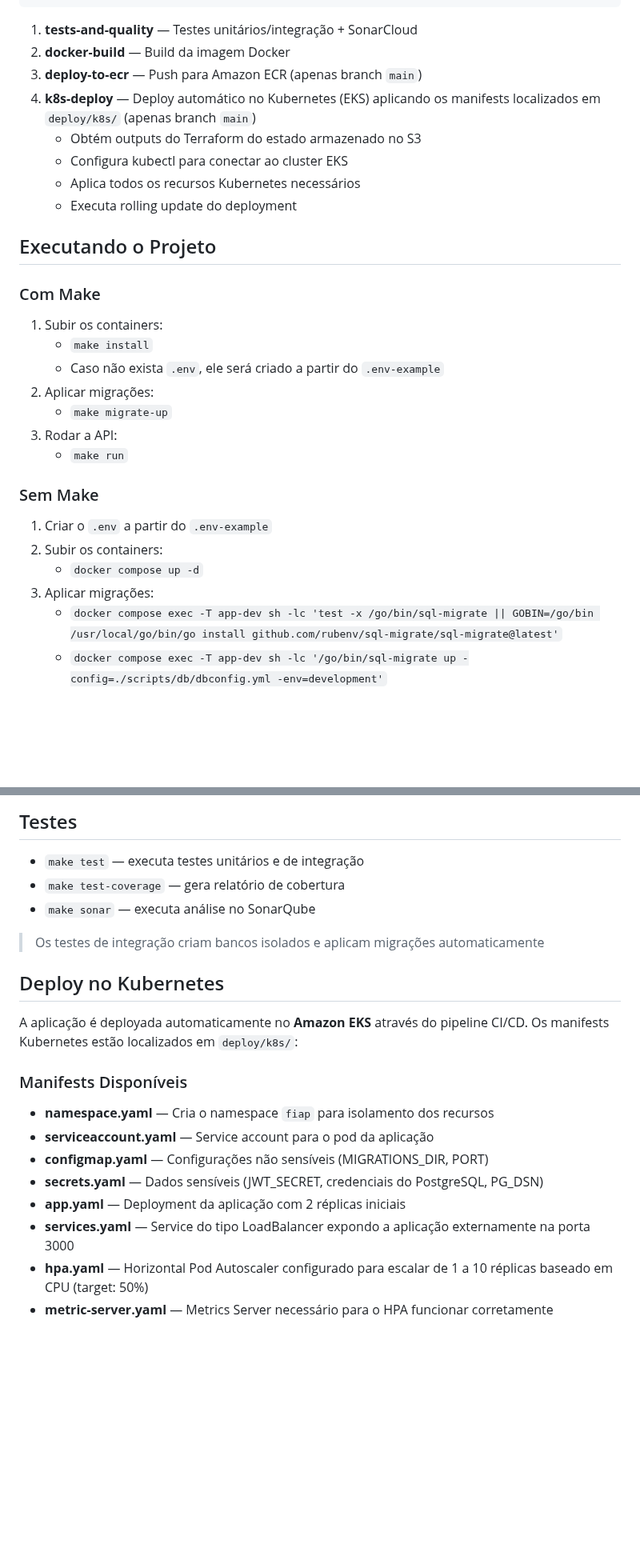
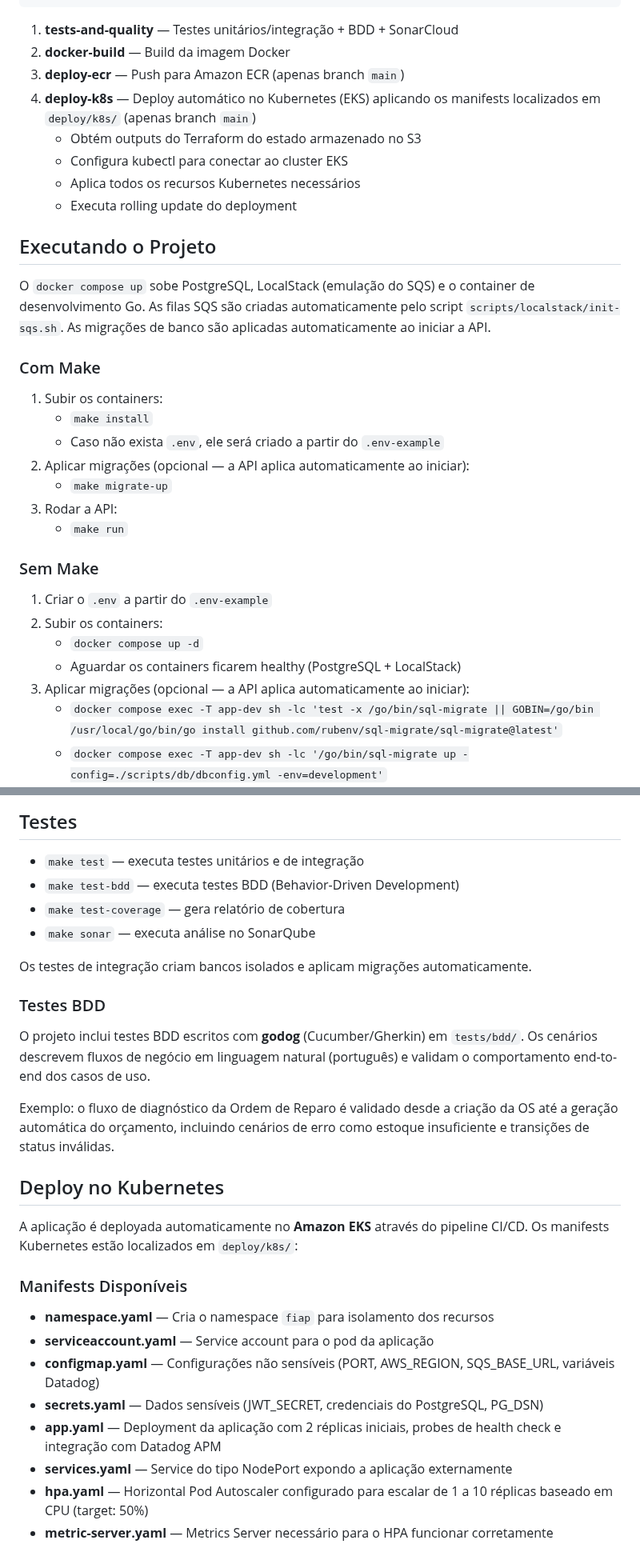
Before and after one commit to soat13/ms-oficina, a Markdown page: README.md, 2 parts joined by grey strips. Shown at 80% size. Drawn GitHub-style; blank space fills up the shorter version.

Commit message:
chore: update readme

````diff
--- a/README.md
+++ b/README.md
@@ -109,10 +112,10 @@ O projeto utiliza **GitHub Actions** para CI/CD automatizado com os seguintes jo
 │   • Code Quality       • Coverage           • Amazon ECR        • Rolling Update            │
 └─────────────────────────────────────────────────────────────────────────────────────────────┘
 ```
-1. **tests-and-quality** — Testes unitários/integração + SonarCloud
+1. **tests-and-quality** — Testes unitários/integração + BDD + SonarCloud
 2. **docker-build** — Build da imagem Docker
-3. **deploy-to-ecr** — Push para Amazon ECR (apenas branch `main`)
-4. **k8s-deploy** — Deploy automático no Kubernetes (EKS) aplicando os manifests localizados em `deploy/k8s/` (apenas branch `main`)
+3. **deploy-ecr** — Push para Amazon ECR (apenas branch `main`)
+4. **deploy-k8s** — Deploy automático no Kubernetes (EKS) aplicando os manifests localizados em `deploy/k8s/` (apenas branch `main`)
    - Obtém outputs do Terraform do estado armazenado no S3
    - Configura kubectl para conectar ao cluster EKS
    - Aplica todos os recursos Kubernetes necessários
@@ -120,12 +123,14 @@ O projeto utiliza **GitHub Actions** para CI/CD automatizado com os seguintes jo
 
 ## Executando o Projeto
 
+O `docker compose up` sobe PostgreSQL, LocalStack (emulação do SQS) e o container de desenvolvimento Go. As filas SQS são criadas automaticamente pelo script `scripts/localstack/init-sqs.sh`. As migrações de banco são aplicadas automaticamente ao iniciar a API.
+
 ### Com Make
 
 1. Subir os containers:
     - `make install`
     - Caso não exista `.env`, ele será criado a partir do `.env-example`
-2. Aplicar migrações:
+2. Aplicar migrações (opcional — a API aplica automaticamente ao iniciar):
     - `make migrate-up`
 3. Rodar a API:
     - `make run`
@@ -135,7 +140,8 @@ O projeto utiliza **GitHub Actions** para CI/CD automatizado com os seguintes jo
 1. Criar o `.env` a partir do `.env-example`
 2. Subir os containers:
     - `docker compose up -d`
-3. Aplicar migrações:
+    - Aguardar os containers ficarem healthy (PostgreSQL + LocalStack)
+3. Aplicar migrações (opcional — a API aplica automaticamente ao iniciar):
     - `docker compose exec -T app-dev sh -lc 'test -x /go/bin/sql-migrate || GOBIN=/go/bin /usr/local/go/bin/go install github.com/rubenv/sql-migrate/sql-migrate@latest'`
     - `docker compose exec -T app-dev sh -lc '/go/bin/sql-migrate up -config=./scripts/db/dbconfig.yml -env=development'`
 4. Rodar a API:
@@ -150,10 +156,17 @@ O projeto utiliza **GitHub Actions** para CI/CD automatizado com os seguintes jo
 ## Testes
 
 - `make test` — executa testes unitários e de integração
+- `make test-bdd` — executa testes BDD (Behavior-Driven Development)
 - `make test-coverage` — gera relatório de cobertura
 - `make sonar` — executa análise no SonarQube
 
-> Os testes de integração criam bancos isolados e aplicam migrações automaticamente
+Os testes de integração criam bancos isolados e aplicam migrações automaticamente.
+
+### Testes BDD
+
+O projeto inclui testes BDD escritos com **godog** (Cucumber/Gherkin) em `tests/bdd/`. Os cenários descrevem fluxos de negócio em linguagem natural (português) e validam o comportamento end-to-end dos casos de uso.
+
+Exemplo: o fluxo de diagnóstico da Ordem de Reparo é validado desde a criação da OS até a geração automática do orçamento, incluindo cenários de erro como estoque insuficiente e transições de status inválidas.
 
 ## Deploy no Kubernetes
 
@@ -163,10 +176,10 @@ A aplicação é deployada automaticamente no **Amazon EKS** através do pipelin
 
 - **namespace.yaml** — Cria o namespace `fiap` para isolamento dos recursos
 - **serviceaccount.yaml** — Service account para o pod da aplicação
-- **configmap.yaml** — Configurações não sensíveis (MIGRATIONS_DIR, PORT)
+- **configmap.yaml** — Configurações não sensíveis (PORT, AWS_REGION, SQS_BASE_URL, variáveis Datadog)
 - **secrets.yaml** — Dados sensíveis (JWT_SECRET, credenciais do PostgreSQL, PG_DSN)
-- **app.yaml** — Deployment da aplicação com 2 réplicas iniciais
-- **services.yaml** — Service do tipo LoadBalancer expondo a aplicação externamente na porta 3000
+- **app.yaml** — Deployment da aplicação com 2 réplicas iniciais, probes de health check e integração com Datadog APM
+- **services.yaml** — Service do tipo NodePort expondo a aplicação externamente
 - **hpa.yaml** — Horizontal Pod Autoscaler configurado para escalar de 1 a 10 réplicas baseado em CPU (target: 50%)
 - **metric-server.yaml** — Metrics Server necessário para o HPA funcionar corretamente
 
````
Also changed, not shown: other parts of README.md (+7 -4 lines).
